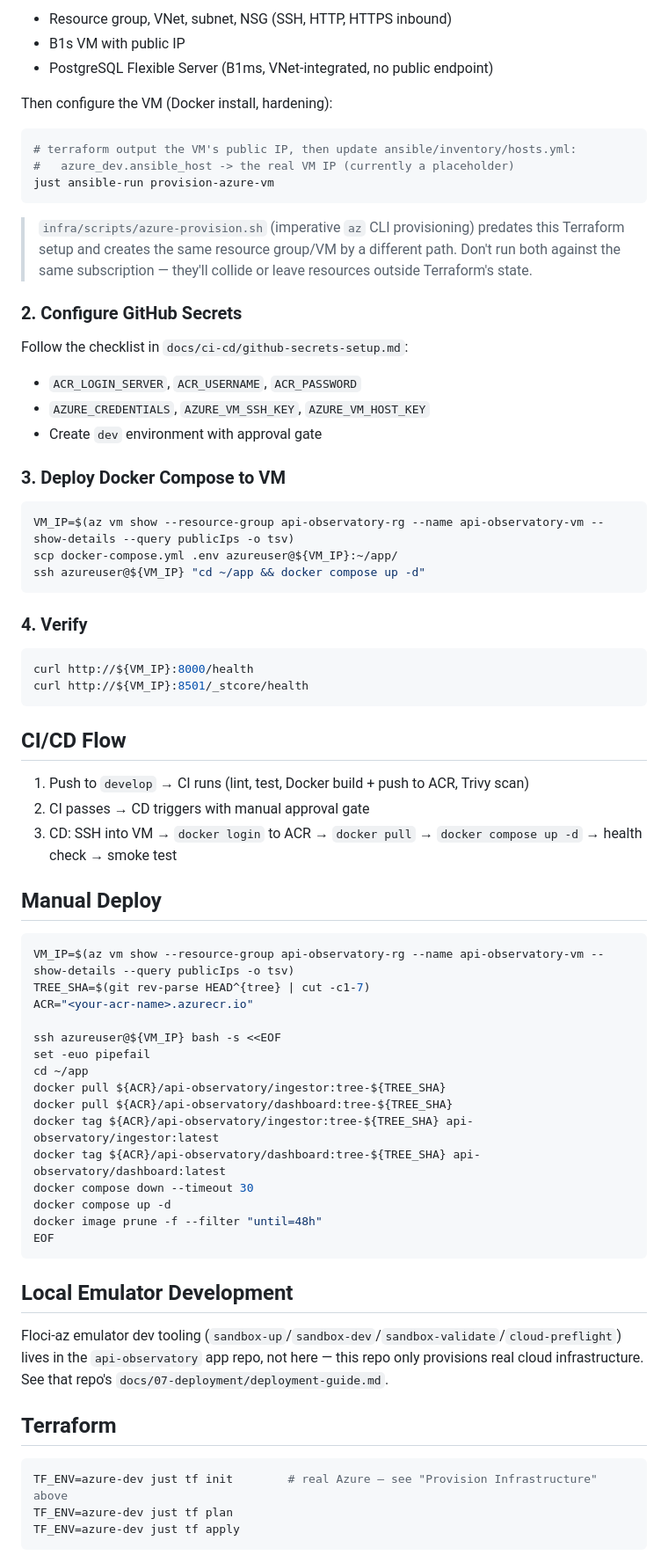
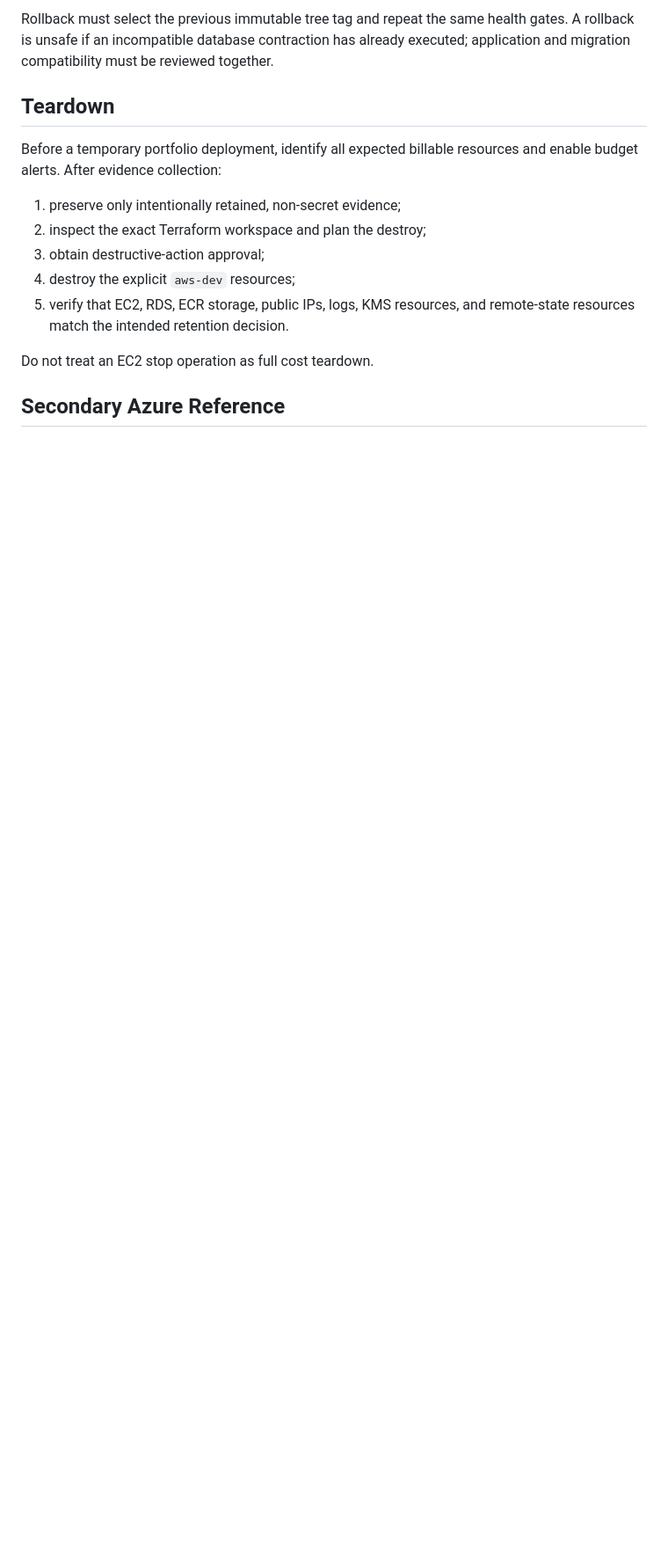
Before and after one commit to ivanprytula/api-observatory-infra, a Markdown page: docs/deployment/deployment-guide.md, the part around one of its changes. Shown at 88% size. Rendered like a GitHub page; blank space fills up the shorter version.

````diff
--- a/docs/deployment/deployment-guide.md
+++ b/docs/deployment/deployment-guide.md
@@ -51,80 +77,21 @@ This creates:
 
-- Resource group, VNet, subnet, NSG (SSH, HTTP, HTTPS inbound)
-- B1s VM with public IP
-- PostgreSQL Flexible Server (B1ms, VNet-integrated, no public endpoint)
+Rollback must select the previous immutable tree tag and repeat the same health gates. A rollback is
+unsafe if an incompatible database contraction has already executed; application and migration
+compatibility must be reviewed together.
 
-Then configure the VM (Docker install, hardening):
+## Teardown
 
-```bash
-# terraform output the VM's public IP, then update ansible/inventory/hosts.yml:
-#   azure_dev.ansible_host -> the real VM IP (currently a placeholder)
-just ansible-run provision-azure-vm
-```
+Before a temporary portfolio deployment, identify all expected billable resources and enable budget
+alerts. After evidence collection:
 
-> `infra/scripts/azure-provision.sh` (imperative `az` CLI provisioning) predates this Terraform
-> setup and creates the same resource group/VM by a different path. Don't run both against the
-> same subscription — they'll collide or leave resources outside Terraform's state.
+1. preserve only intentionally retained, non-secret evidence;
+2. inspect the exact Terraform workspace and plan the destroy;
+3. obtain destructive-action approval;
+4. destroy the explicit `aws-dev` resources;
+5. verify that EC2, RDS, ECR storage, public IPs, logs, KMS resources, and remote-state resources match
+   the intended retention decision.
 
-### 2. Configure GitHub Secrets
+Do not treat an EC2 stop operation as full cost teardown.
 
-Follow the checklist in `docs/ci-cd/github-secrets-setup.md`:
+## Secondary Azure Reference
 
-- `ACR_LOGIN_SERVER`, `ACR_USERNAME`, `ACR_PASSWORD`
-- `AZURE_CREDENTIALS`, `AZURE_VM_SSH_KEY`, `AZURE_VM_HOST_KEY`
-- Create `dev` environment with approval gate
-
-### 3. Deploy Docker Compose to VM
-
-```bash
-VM_IP=$(az vm show --resource-group api-observatory-rg --name api-observatory-vm --show-details --query publicIps -o tsv)
-scp docker-compose.yml .env azureuser@${VM_IP}:~/app/
-ssh azureuser@${VM_IP} "cd ~/app && docker compose up -d"
-```
-
-### 4. Verify
-
-```bash
-curl http://${VM_IP}:8000/health
-curl http://${VM_IP}:8501/_stcore/health
-```
-
-## CI/CD Flow
-
-1. Push to `develop` → CI runs (lint, test, Docker build + push to ACR, Trivy scan)
-2. CI passes → CD triggers with manual approval gate
-3. CD: SSH into VM → `docker login` to ACR → `docker pull` → `docker compose up -d` → health check → smoke test
-
-## Manual Deploy
-
-```bash
-VM_IP=$(az vm show --resource-group api-observatory-rg --name api-observatory-vm --show-details --query publicIps -o tsv)
-TREE_SHA=$(git rev-parse HEAD^{tree} | cut -c1-7)
-ACR="<your-acr-name>.azurecr.io"
-
-ssh azureuser@${VM_IP} bash -s <<EOF
-set -euo pipefail
-cd ~/app
-docker pull ${ACR}/api-observatory/ingestor:tree-${TREE_SHA}
-docker pull ${ACR}/api-observatory/dashboard:tree-${TREE_SHA}
-docker tag ${ACR}/api-observatory/ingestor:tree-${TREE_SHA} api-observatory/ingestor:latest
-docker tag ${ACR}/api-observatory/dashboard:tree-${TREE_SHA} api-observatory/dashboard:latest
-docker compose down --timeout 30
-docker compose up -d
-docker image prune -f --filter "until=48h"
-EOF
-```
-
-## Local Emulator Development
-
-Floci-az emulator dev tooling (`sandbox-up`/`sandbox-dev`/`sandbox-validate`/`cloud-preflight`)
-lives in the `api-observatory` app repo, not here — this repo only provisions real cloud
-infrastructure. See that repo's `docs/07-deployment/deployment-guide.md`.
-
-## Terraform
-
-```bash
-TF_ENV=azure-dev just tf init        # real Azure — see "Provision Infrastructure" above
-TF_ENV=azure-dev just tf plan
-TF_ENV=azure-dev just tf apply
-```
-
````
Also changed, not shown: other parts of docs/deployment/deployment-guide.md (+64 -68 lines), docs/ci-cd/ci-cd.md (+1 -1 lines).
